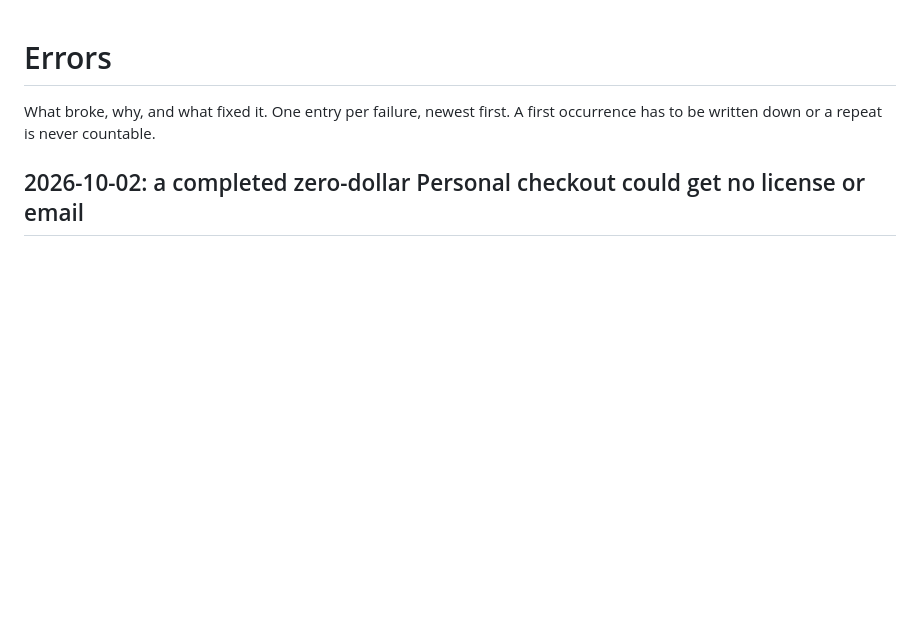
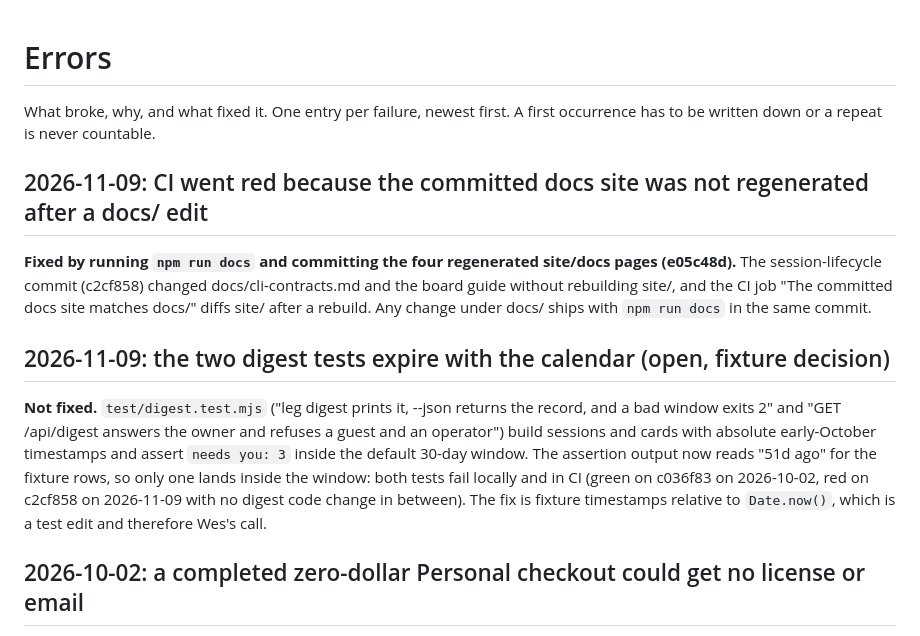
Before and after one commit to ucsandman/LegCli, a Markdown page: docs/ERRORS.md, the part around the change. Rendered like a GitHub page; blank space fills up the shorter version.

Commit message:
docs(errors): the docs-site regen miss and the calendar-bound digest tests
Co-Authored-By: Claude Fable 5.1 <noreply@anthropic.com>
Claude-Session: https://claude.ai/code/session_01XTv1mNHYahtes7SvEpE5f2

```diff
--- a/docs/ERRORS.md
+++ b/docs/ERRORS.md
@@ -2,6 +2,26 @@
 
 What broke, why, and what fixed it. One entry per failure, newest first. A first
 occurrence has to be written down or a repeat is never countable.
+
+## 2026-11-09: CI went red because the committed docs site was not regenerated after a docs/ edit
+
+**Fixed by running `npm run docs` and committing the four regenerated
+site/docs pages (e05c48d).** The session-lifecycle commit (c2cf858) changed
+docs/cli-contracts.md and the board guide without rebuilding site/, and the CI
+job "The committed docs site matches docs/" diffs site/ after a rebuild. Any
+change under docs/ ships with `npm run docs` in the same commit.
+
+## 2026-11-09: the two digest tests expire with the calendar (open, fixture decision)
+
+**Not fixed.** `test/digest.test.mjs` ("leg digest prints it, --json returns
+the record, and a bad window exits 2" and "GET /api/digest answers the owner
+and refuses a guest and an operator") build sessions and cards with absolute
+early-October timestamps and assert `needs you: 3` inside the default 30-day
+window. The assertion output now reads "51d ago" for the fixture rows, so only
+one lands inside the window: both tests fail locally and in CI (green on
+c036f83 on 2026-10-02, red on c2cf858 on 2026-11-09 with no digest code
+change in between). The fix is fixture timestamps relative to `Date.now()`,
+which is a test edit and therefore Wes's call.
 
 ## 2026-10-02: a completed zero-dollar Personal checkout could get no license or email
 
```
